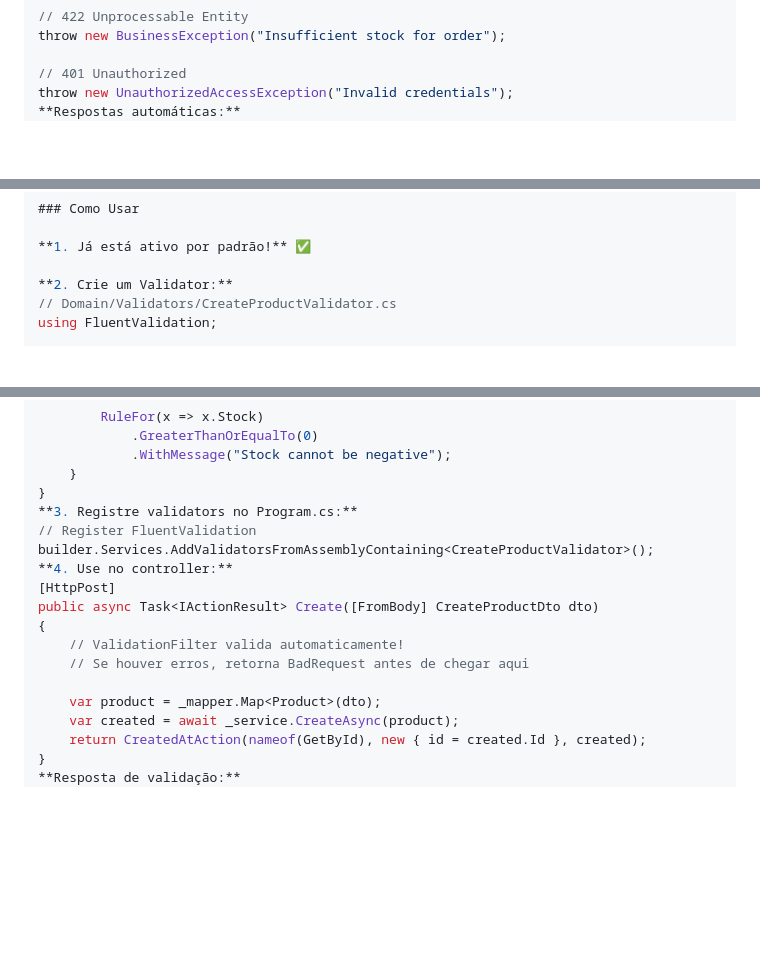
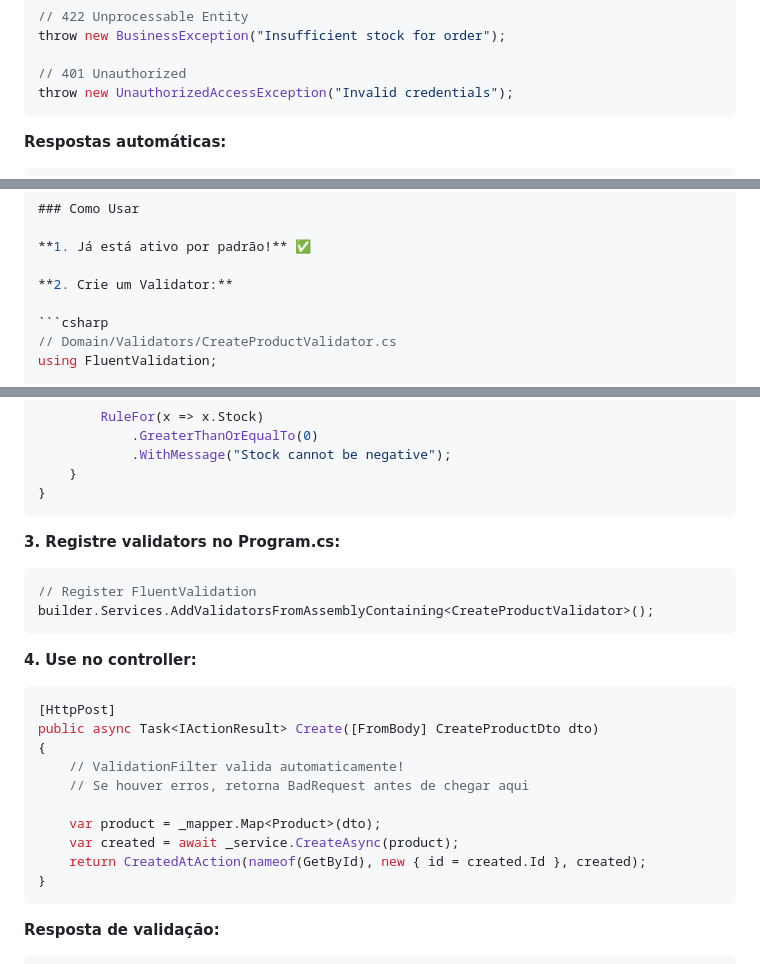
Before and after one commit to pauloeugenioreis/dotnet-enterprise-template-10, a Markdown page: docs/FEATURES.md, 3 parts joined by grey strips. Rendered like a GitHub page; blank space fills up the shorter version.

Commit message:
fix: Add missing language tags to FEATURES.md code blocks (Part 2)
- Fixed Validation Filter section (CreateProductValidator, controller usage)
- Fixed validation response JSON blocks
- 5+ additional code blocks corrected
- Progress: ~17 blocks total fixed so far

````diff
--- a/docs/FEATURES.md
+++ b/docs/FEATURES.md
@@ -446,7 +446,11 @@ throw new BusinessException("Insufficient stock for order");
 
 // 401 Unauthorized
 throw new UnauthorizedAccessException("Invalid credentials");
+```
+
 **Respostas automáticas:**
+
+```json
 {
   "type": "https://tools.ietf.org/html/rfc7231#section-6.5.4",
   "title": "Not Found",
@@ -466,6 +470,8 @@ Action filter que valida automaticamente argumentos de controllers usando Fluent
 **1. Já está ativo por padrão!** ✅
 
 **2. Crie um Validator:**
+
+```csharp
 // Domain/Validators/CreateProductValidator.cs
 using FluentValidation;
 
@@ -495,10 +501,18 @@ public class CreateProductValidator : AbstractValidator<CreateProductDto>
             .WithMessage("Stock cannot be negative");
     }
 }
+```
+
 **3. Registre validators no Program.cs:**
+
+```csharp
 // Register FluentValidation
 builder.Services.AddValidatorsFromAssemblyContaining<CreateProductValidator>();
+```
+
 **4. Use no controller:**
+
+```csharp
 [HttpPost]
 public async Task<IActionResult> Create([FromBody] CreateProductDto dto)
 {
@@ -509,7 +523,11 @@ public async Task<IActionResult> Create([FromBody] CreateProductDto dto)
     var created = await _service.CreateAsync(product);
     return CreatedAtAction(nameof(GetById), new { id = created.Id }, created);
 }
+```
+
 **Resposta de validação:**
+
+```json
 {
   "type": "https://tools.ietf.org/html/rfc7231#section-6.5.1",
   "title": "One or more validation errors occurred.",
````
